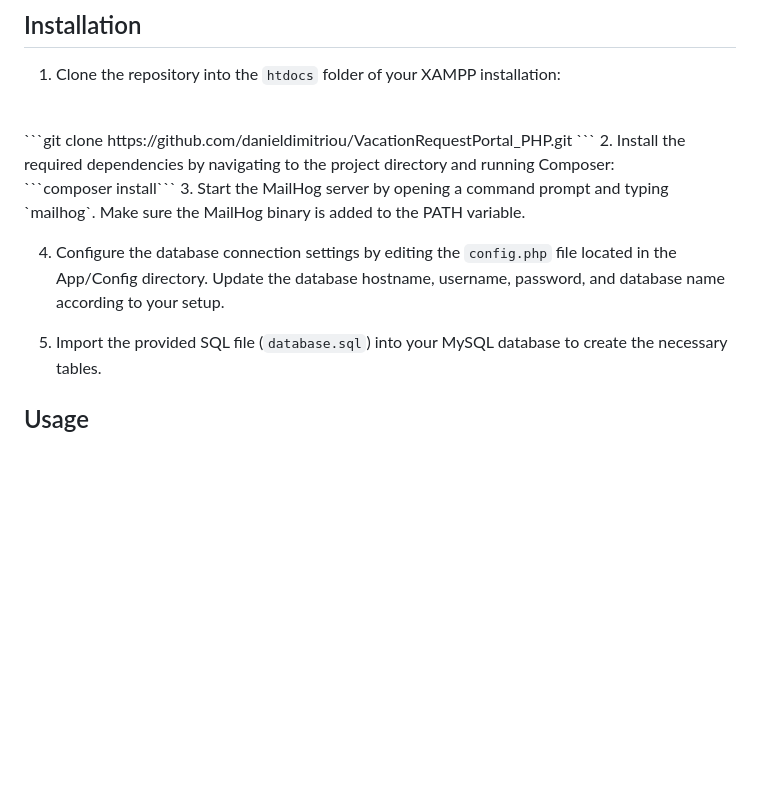
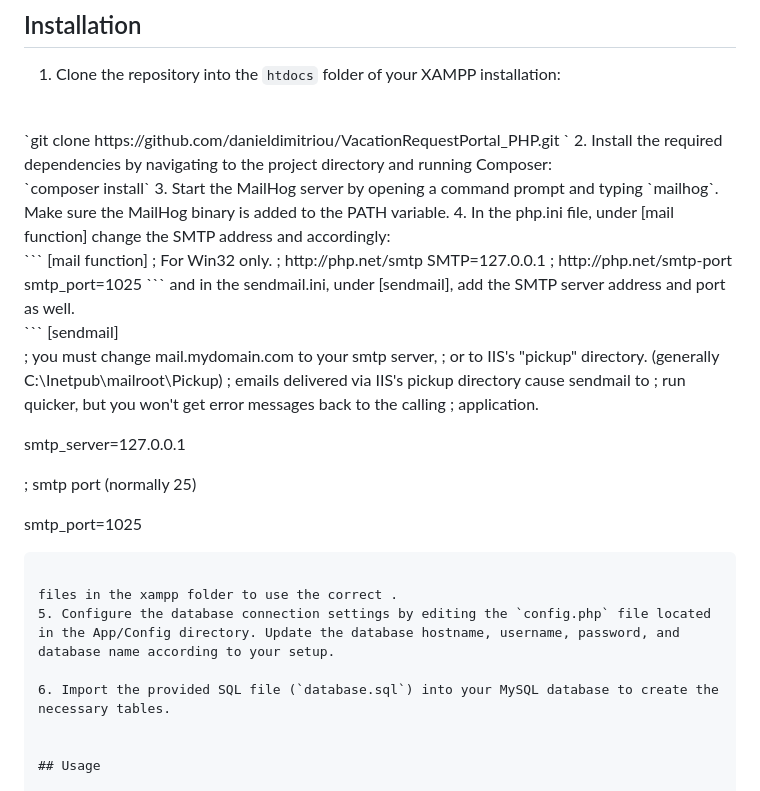
Before and after one commit to danieldimitriou/VacationRequestPortal, a Markdown page: README.md, the part around the change. GitHub-like rendering; blank space fills up the shorter version.

````diff
--- a/README.md
+++ b/README.md
@@ -18,15 +18,43 @@ Before running the application, make sure you have the following dependencies in
 
 1. Clone the repository into the `htdocs` folder of your XAMPP installation:
 <br>
-```git clone https://github.com/danieldimitriou/VacationRequestPortal_PHP.git ```
+`git clone https://github.com/danieldimitriou/VacationRequestPortal_PHP.git `
 2. Install the required dependencies by navigating to the project directory and running Composer:
 <br>
-```composer install```
+`composer install`
 3. Start the MailHog server by opening a command prompt and typing `mailhog`. Make sure the MailHog binary is added to the PATH variable.
+4. In the php.ini file, under [mail function] change the SMTP address and accordingly:
+ <br>
+```
+[mail function]
+   ; For Win32 only.
+   ; http://php.net/smtp
+   SMTP=127.0.0.1
+   ; http://php.net/smtp-port
+   smtp_port=1025
+```
+and in the sendmail.ini, under [sendmail], add the SMTP server address and port as well.
+<br>
+```
+[sendmail]
 
-4. Configure the database connection settings by editing the `config.php` file located in the App/Config directory. Update the database hostname, username, password, and database name according to your setup.
+; you must change mail.mydomain.com to your smtp server,
+; or to IIS's "pickup" directory.  (generally C:\Inetpub\mailroot\Pickup)
+; emails delivered via IIS's pickup directory cause sendmail to
+; run quicker, but you won't get error messages back to the calling
+; application.
 
-5. Import the provided SQL file (`database.sql`) into your MySQL database to create the necessary tables.
+smtp_server=127.0.0.1
+
+; smtp port (normally 25)
+
+smtp_port=1025
+```
+
+files in the xampp folder to use the correct .
+5. Configure the database connection settings by editing the `config.php` file located in the App/Config directory. Update the database hostname, username, password, and database name according to your setup.
+
+6. Import the provided SQL file (`database.sql`) into your MySQL database to create the necessary tables.
 
 
 ## Usage
````
